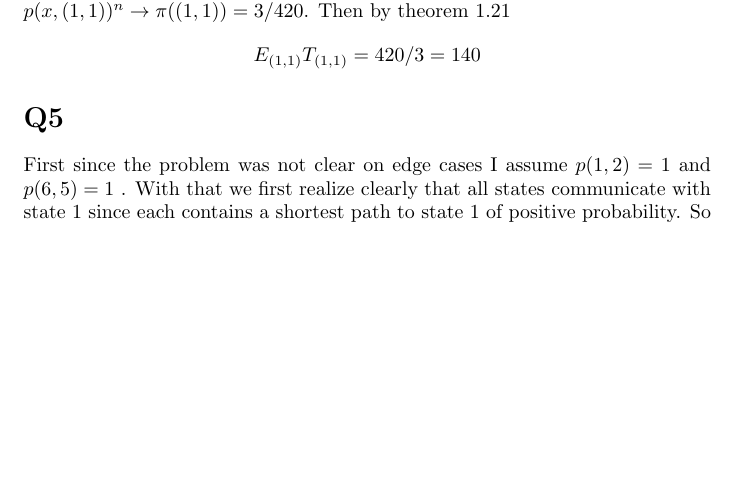
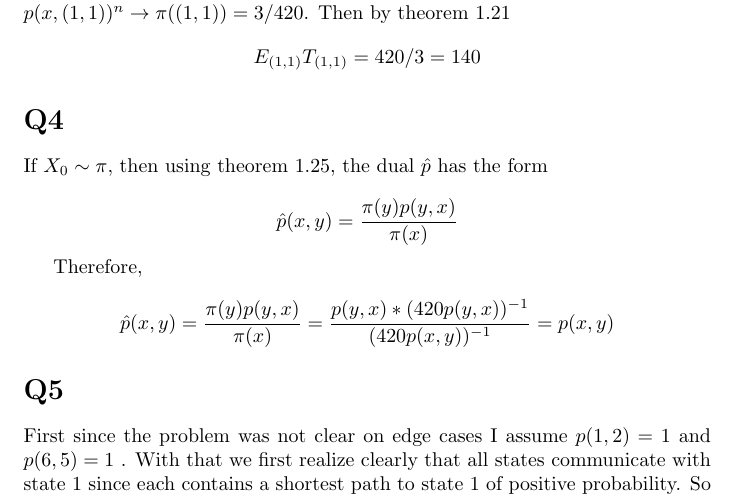
Before and after one commit to mhorowitzgelb/HWSpring2017, a LaTeX problem sheet (Math632/hw7/hw7.tex): part of page 2 of 5, cut so that both start at the same text, the shorter picture padded with empty space. Compiled offline with pdfLaTeX.

Commit message:
All but interesting fucking markhov chain

```diff
--- a/Math632/hw7/hw7.tex
+++ b/Math632/hw7/hw7.tex
@@ -58,6 +58,19 @@ Then by theorem 1.21
 E_{(1,1)} T_{(1,1)} = 420/3 = 140
 \]
 
+\section*{Q4}
+
+If $X_0 \sim \pi$, then using theorem 1.25, the dual $\hat{p}$ has the form
+
+\[
+\hat{p}(x,y) = \frac{\pi(y)p(y,x)}{\pi(x)}
+\]
+
+Therefore,
+
+\[
+\hat{p}(x,y) = \frac{\pi(y)p(y,x)}{\pi(x)} = \frac{p(y,x)*(420p(y,x))^{-1}}{(420p(x,y))^{-1}} = p(x,y)
+\]
 
 \section*{Q5}
 First since the problem was not clear on edge cases I assume $p(1,2) = 1$ and $p(6,5) = 1$ . With that we first realize clearly that all states communicate with state 1 since each contains a shortest path to state 1 of positive probability.
```
Also changed, not shown: Math632/hw7/hw7.pdf, 2 other files.
